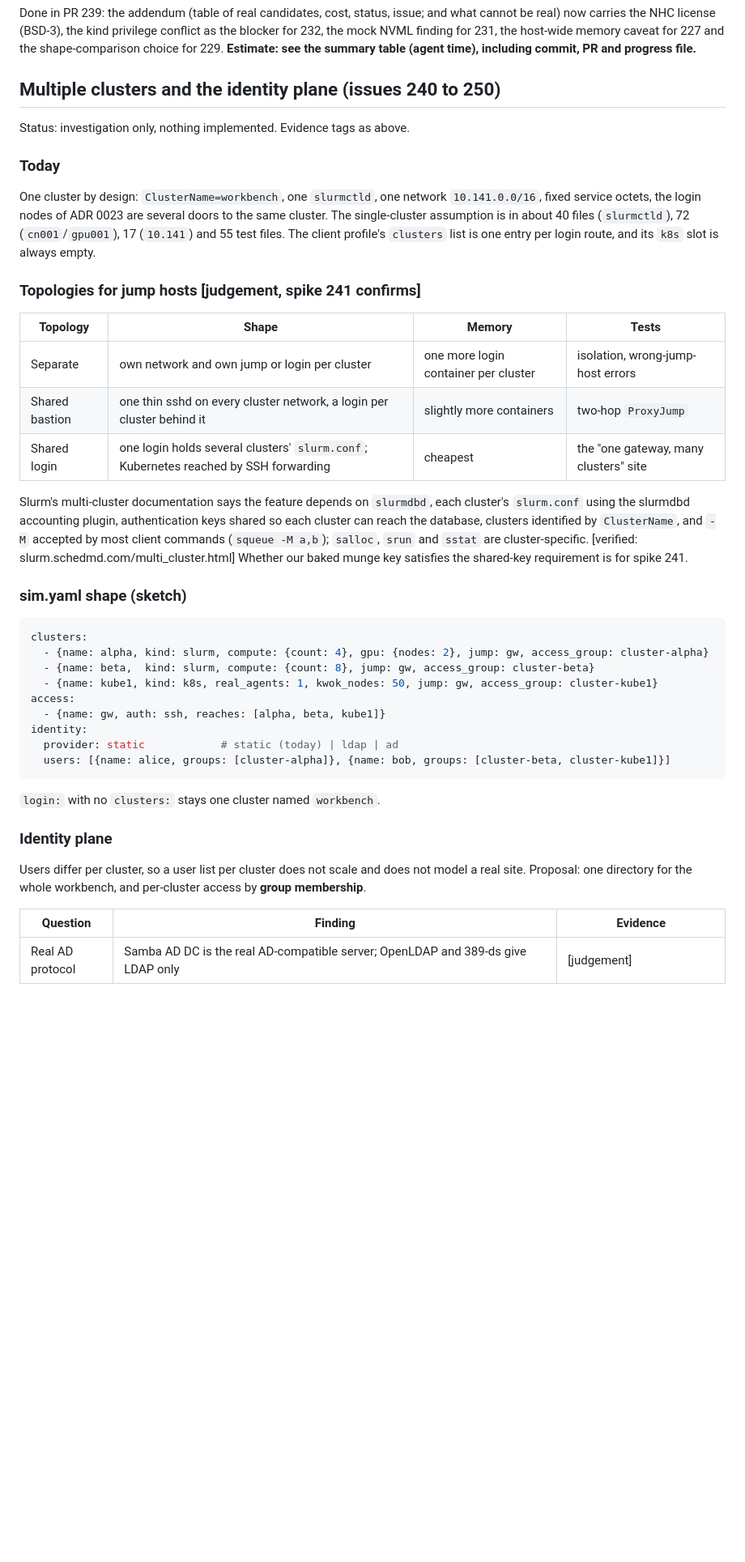
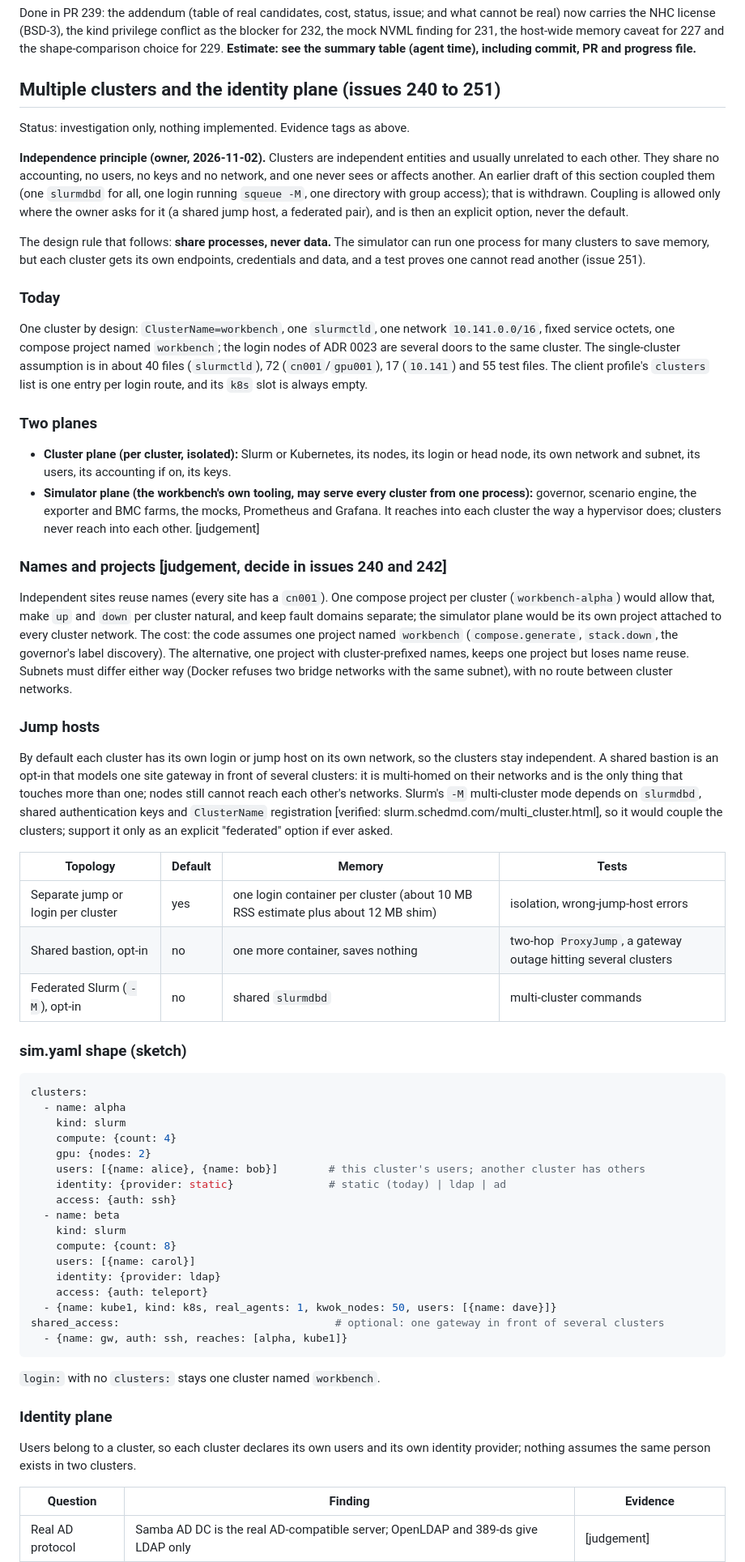
Before and after one commit to AhmedYousriSobhi/workbench, a Markdown page: docs/plans/real-entities-and-verify-speed.md, the part around one of its changes. Shown at 81% size. GitHub-like rendering; blank space fills up the shorter version.

Commit message:
docs: clusters are independent entities; replace the coupled design (shared accounting, group access) with share-processes-not-data (#250)
Co-Authored-By: Claude Sonnet 5.5 <noreply@anthropic.com>

````diff
--- a/docs/plans/real-entities-and-verify-speed.md
+++ b/docs/plans/real-entities-and-verify-speed.md
@@ -363,50 +363,83 @@ Done in PR 239: the addendum (table of real candidates, cost, status, issue; and
 (BSD-3), the kind privilege conflict as the blocker for 232, the mock NVML finding for 231, the host-wide memory caveat for 227 and
 the shape-comparison choice for 229. **Estimate: see the summary table (agent time), including commit, PR and progress file.**
 
-## Multiple clusters and the identity plane (issues 240 to 250)
+## Multiple clusters and the identity plane (issues 240 to 251)
 
 Status: investigation only, nothing implemented. Evidence tags as above.
 
+**Independence principle (owner, 2026-11-02).** Clusters are independent entities and usually unrelated to each other. They share no
+accounting, no users, no keys and no network, and one never sees or affects another. An earlier draft of this section coupled them
+(one `slurmdbd` for all, one login running `squeue -M`, one directory with group access); that is withdrawn. Coupling is allowed only
+where the owner asks for it (a shared jump host, a federated pair), and is then an explicit option, never the default.
+
+The design rule that follows: **share processes, never data.** The simulator can run one process for many clusters to save memory,
+but each cluster gets its own endpoints, credentials and data, and a test proves one cannot read another (issue 251).
+
 ### Today
 
-One cluster by design: `ClusterName=workbench`, one `slurmctld`, one network `10.141.0.0/16`, fixed service octets, the login
-nodes of ADR 0023 are several doors to the same cluster. The single-cluster assumption is in about 40 files (`slurmctld`),
-72 (`cn001`/`gpu001`), 17 (`10.141`) and 55 test files. The client profile's `clusters` list is one entry per login route, and its
-`k8s` slot is always empty.
+One cluster by design: `ClusterName=workbench`, one `slurmctld`, one network `10.141.0.0/16`, fixed service octets, one compose
+project named `workbench`; the login nodes of ADR 0023 are several doors to the same cluster. The single-cluster assumption is in
+about 40 files (`slurmctld`), 72 (`cn001`/`gpu001`), 17 (`10.141`) and 55 test files. The client profile's `clusters` list is one
+entry per login route, and its `k8s` slot is always empty.
 
-### Topologies for jump hosts [judgement, spike 241 confirms]
+### Two planes
 
-| Topology | Shape | Memory | Tests |
+- **Cluster plane (per cluster, isolated):** Slurm or Kubernetes, its nodes, its login or head node, its own network and subnet, its
+  users, its accounting if on, its keys.
+- **Simulator plane (the workbench's own tooling, may serve every cluster from one process):** governor, scenario engine, the
+  exporter and BMC farms, the mocks, Prometheus and Grafana. It reaches into each cluster the way a hypervisor does; clusters never
+  reach into each other. [judgement]
+
+### Names and projects [judgement, decide in issues 240 and 242]
+
+Independent sites reuse names (every site has a `cn001`). One compose project per cluster (`workbench-alpha`) would allow that, make
+`up` and `down` per cluster natural, and keep fault domains separate; the simulator plane would be its own project attached to
+every cluster network. The cost: the code assumes one project named `workbench` (`compose.generate`, `stack.down`, the governor's
+label discovery). The alternative, one project with cluster-prefixed names, keeps one project but loses name reuse. Subnets must
+differ either way (Docker refuses two bridge networks with the same subnet), with no route between cluster networks.
+
+### Jump hosts
+
+By default each cluster has its own login or jump host on its own network, so the clusters stay independent. A shared bastion is an
+opt-in that models one site gateway in front of several clusters: it is multi-homed on their networks and is the only thing that
+touches more than one; nodes still cannot reach each other's networks. Slurm's `-M` multi-cluster mode depends on `slurmdbd`,
+shared authentication keys and `ClusterName` registration [verified: slurm.schedmd.com/multi_cluster.html], so it would couple the
+clusters; support it only as an explicit "federated" option if ever asked.
+
+| Topology | Default | Memory | Tests |
 |---|---|---|---|
-| Separate | own network and own jump or login per cluster | one more login container per cluster | isolation, wrong-jump-host errors |
-| Shared bastion | one thin sshd on every cluster network, a login per cluster behind it | slightly more containers | two-hop `ProxyJump` |
-| Shared login | one login holds several clusters' `slurm.conf`; Kubernetes reached by SSH forwarding | cheapest | the "one gateway, many clusters" site |
-
-Slurm's multi-cluster documentation says the feature depends on `slurmdbd`, each cluster's `slurm.conf` using the slurmdbd
-accounting plugin, authentication keys shared so each cluster can reach the database, clusters identified by `ClusterName`, and `-M`
-accepted by most client commands (`squeue -M a,b`); `salloc`, `srun` and `sstat` are cluster-specific. [verified:
-slurm.schedmd.com/multi_cluster.html] Whether our baked munge key satisfies the shared-key requirement is for spike 241.
+| Separate jump or login per cluster | yes | one login container per cluster (about 10 MB RSS estimate plus about 12 MB shim) | isolation, wrong-jump-host errors |
+| Shared bastion, opt-in | no | one more container, saves nothing | two-hop `ProxyJump`, a gateway outage hitting several clusters |
+| Federated Slurm (`-M`), opt-in | no | shared `slurmdbd` | multi-cluster commands |
 
 ### sim.yaml shape (sketch)
 
 ```yaml
 clusters:
-  - {name: alpha, kind: slurm, compute: {count: 4}, gpu: {nodes: 2}, jump: gw, access_group: cluster-alpha}
-  - {name: beta,  kind: slurm, compute: {count: 8}, jump: gw, access_group: cluster-beta}
-  - {name: kube1, kind: k8s, real_agents: 1, kwok_nodes: 50, jump: gw, access_group: cluster-kube1}
-access:
-  - {name: gw, auth: ssh, reaches: [alpha, beta, kube1]}
-identity:
-  provider: static            # static (today) | ldap | ad
-  users: [{name: alice, groups: [cluster-alpha]}, {name: bob, groups: [cluster-beta, cluster-kube1]}]
+  - name: alpha
+    kind: slurm
+    compute: {count: 4}
+    gpu: {nodes: 2}
+    users: [{name: alice}, {name: bob}]        # this cluster's users; another cluster has others
+    identity: {provider: static}               # static (today) | ldap | ad
+    access: {auth: ssh}
+  - name: beta
+    kind: slurm
+    compute: {count: 8}
+    users: [{name: carol}]
+    identity: {provider: ldap}
+    access: {auth: teleport}
+  - {name: kube1, kind: k8s, real_agents: 1, kwok_nodes: 50, users: [{name: dave}]}
+shared_access:                                  # optional: one gateway in front of several clusters
+  - {name: gw, auth: ssh, reaches: [alpha, kube1]}
 ```
 
 `login:` with no `clusters:` stays one cluster named `workbench`.
 
 ### Identity plane
 
-Users differ per cluster, so a user list per cluster does not scale and does not model a real site. Proposal: one directory for
-the whole workbench, and per-cluster access by **group membership**.
+Users belong to a cluster, so each cluster declares its own users and its own identity provider; nothing assumes the same person
+exists in two clusters.
 
 | Question | Finding | Evidence |
 |---|---|---|
````
Also changed, not shown: other parts of docs/plans/real-entities-and-verify-speed.md (+48 -42 lines).
